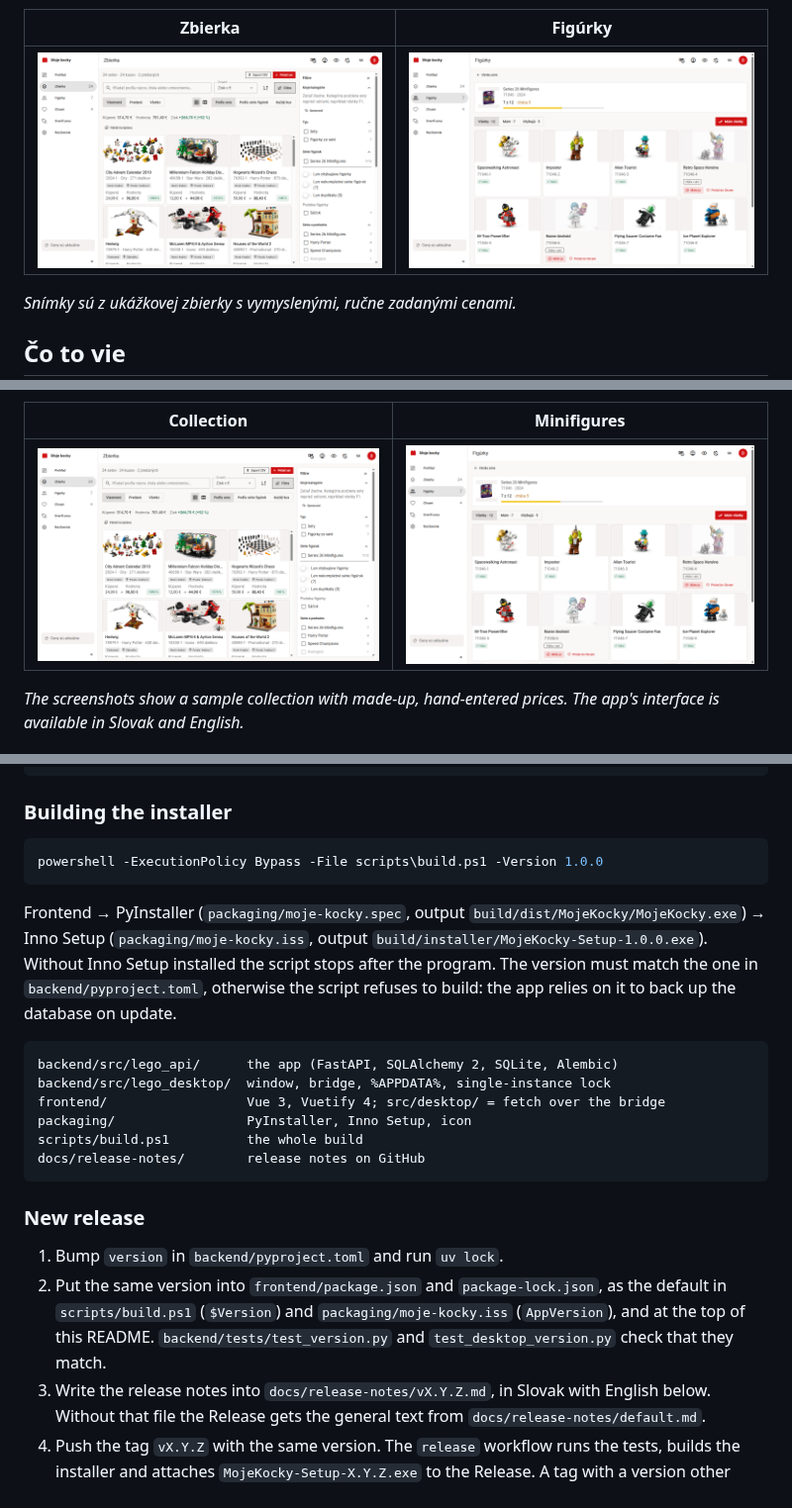
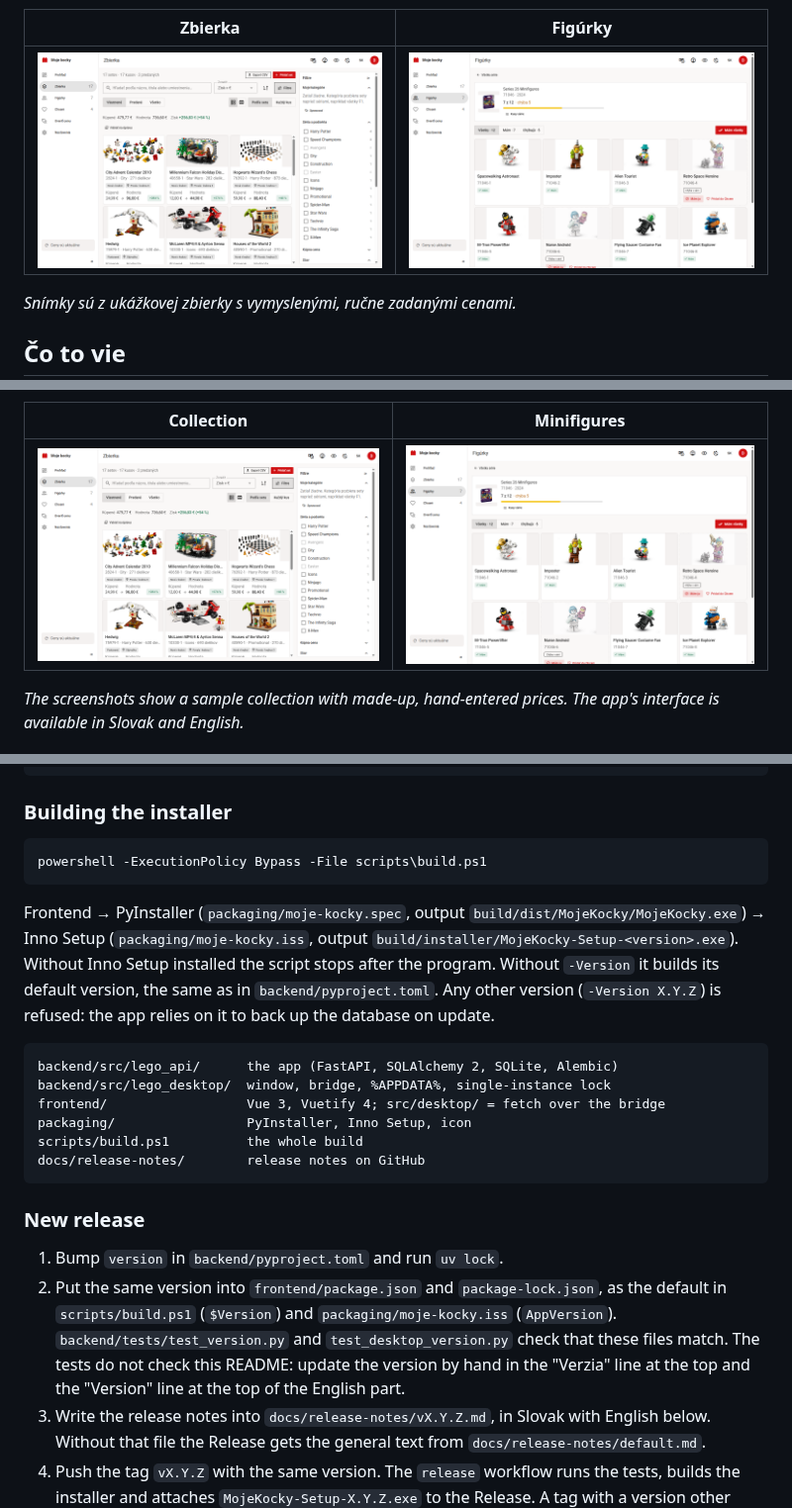
Before and after one commit to jakubmatisak/moje-kocky-desktop, a Markdown page: README.md, 3 parts joined by grey strips. Shown at 99% size. GitHub-like rendering; pictures changed too: docs/screenshots/figurky.png, docs/screenshots/zbierka.png.

````diff
--- a/README.md
+++ b/README.md
@@ -640,15 +650,16 @@ cd ..\frontend; npm run type-check; npm run lint; npm test
 ### Building the installer
 
 ```powershell
-powershell -ExecutionPolicy Bypass -File scripts\build.ps1 -Version 1.0.0
+powershell -ExecutionPolicy Bypass -File scripts\build.ps1
 ```
 
 Frontend → PyInstaller (`packaging/moje-kocky.spec`, output
 `build/dist/MojeKocky/MojeKocky.exe`) → Inno Setup (`packaging/moje-kocky.iss`,
-output `build/installer/MojeKocky-Setup-1.0.0.exe`). Without Inno Setup
-installed the script stops after the program. The version must match the one
-in `backend/pyproject.toml`, otherwise the script refuses to build: the app
-relies on it to back up the database on update.
+output `build/installer/MojeKocky-Setup-<version>.exe`). Without Inno Setup
+installed the script stops after the program. Without `-Version` it builds
+its default version, the same as in `backend/pyproject.toml`. Any other
+version (`-Version X.Y.Z`) is refused: the app relies on it to back up the
+database on update.
 
 ```
 backend/src/lego_api/      the app (FastAPI, SQLAlchemy 2, SQLite, Alembic)
@@ -664,9 +675,11 @@ docs/release-notes/        release notes on GitHub
 1. Bump `version` in `backend/pyproject.toml` and run `uv lock`.
 2. Put the same version into `frontend/package.json` and `package-lock.json`,
    as the default in `scripts/build.ps1` (`$Version`) and
-   `packaging/moje-kocky.iss` (`AppVersion`), and at the top of this README.
+   `packaging/moje-kocky.iss` (`AppVersion`).
    `backend/tests/test_version.py` and `test_desktop_version.py` check that
-   they match.
+   these files match. The tests do not check this README: update the version
+   by hand in the "Verzia" line at the top and the "Version" line at the top
+   of the English part.
 3. Write the release notes into `docs/release-notes/vX.Y.Z.md`, in Slovak
    with English below. Without that file the Release gets the general text
    from `docs/release-notes/default.md`.
````
Also changed, not shown: other parts of README.md (+33 -22 lines), docs/release-notes/v1.0.0.md (+2 -2 lines), docs/screenshots/prehlad.png, 5 other files.
